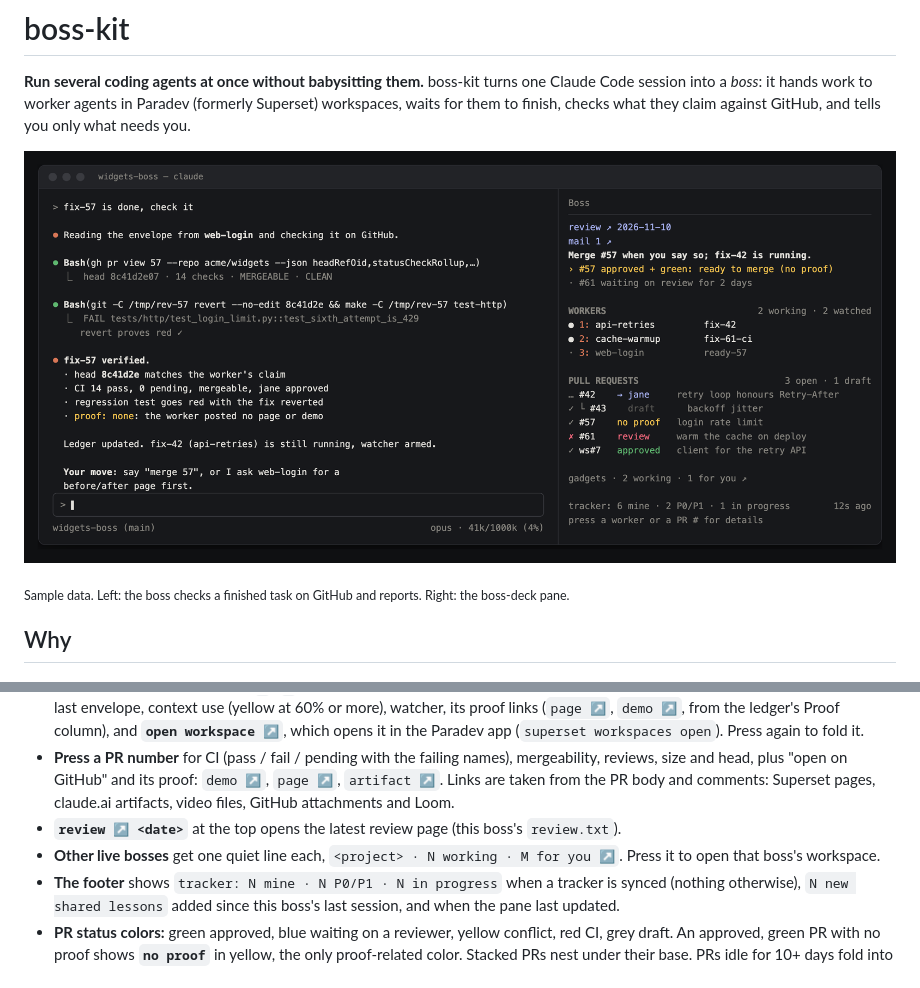
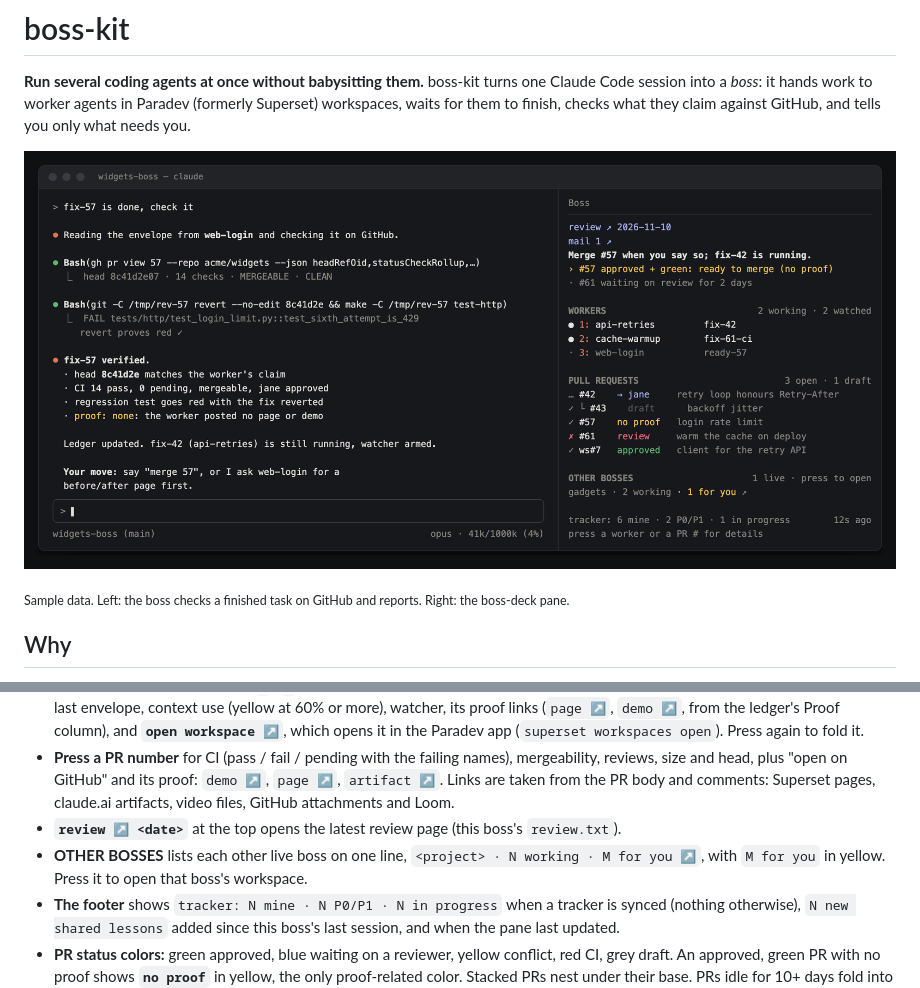
Before and after one commit to shlior7/boss-kit, a Markdown page: README.md, 2 parts joined by grey strips. Rendered like a GitHub page; pictures changed too: docs/boss-deck-main.png.

```diff
--- a/README.md
+++ b/README.md
@@ -332,7 +332,7 @@ A quiet pane: grey by default, color only for what needs you. Here with a worker
 - **Press a worker row** (or its key, `1`–`9`, once the pane has focus) to expand it: state and elapsed time, branch, what it's doing, its last envelope, context use (yellow at 60% or more), watcher, its proof links (`page ↗`, `demo ↗`, from the ledger's Proof column), and **`open workspace ↗`**, which opens it in the Paradev app (`superset workspaces open`). Press again to fold it.
 - **Press a PR number** for CI (pass / fail / pending with the failing names), mergeability, reviews, size and head, plus "open on GitHub" and its proof: `demo ↗`, `page ↗`, `artifact ↗`. Links are taken from the PR body and comments: Superset pages, claude.ai artifacts, video files, GitHub attachments and Loom.
 - **`review ↗ <date>`** at the top opens the latest review page (this boss's `review.txt`).
-- **Other live bosses** get one quiet line each, `<project> · N working · M for you ↗`. Press it to open that boss's workspace.
+- **OTHER BOSSES** lists each other live boss on one line, `<project> · N working · M for you ↗`, with `M for you` in yellow. Press it to open that boss's workspace.
 - **The footer** shows `tracker: N mine · N P0/P1 · N in progress` when a tracker is synced (nothing otherwise), `N new shared lessons` added since this boss's last session, and when the pane last updated.
 - **PR status colors:** green approved, blue waiting on a reviewer, yellow conflict, red CI, grey draft. An approved, green PR with no proof shows **`no proof`** in yellow, the only proof-related color. Stacked PRs nest under their base. PRs idle for 10+ days fold into one line.
 - **Refresh:** every 60 s, plus right after the boss dispatches, merges, comments or syncs. `/boss-deck` refreshes on demand. The pane writes no status line.
```
Also changed, not shown: mods/boss-deck/README.md (+1 -1 lines), docs/boss-deck-peek.png, 7 other files.
